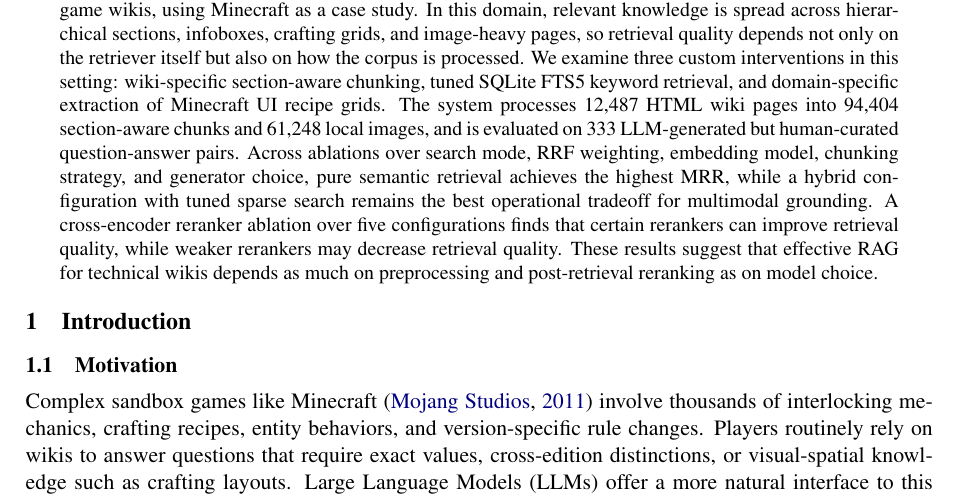
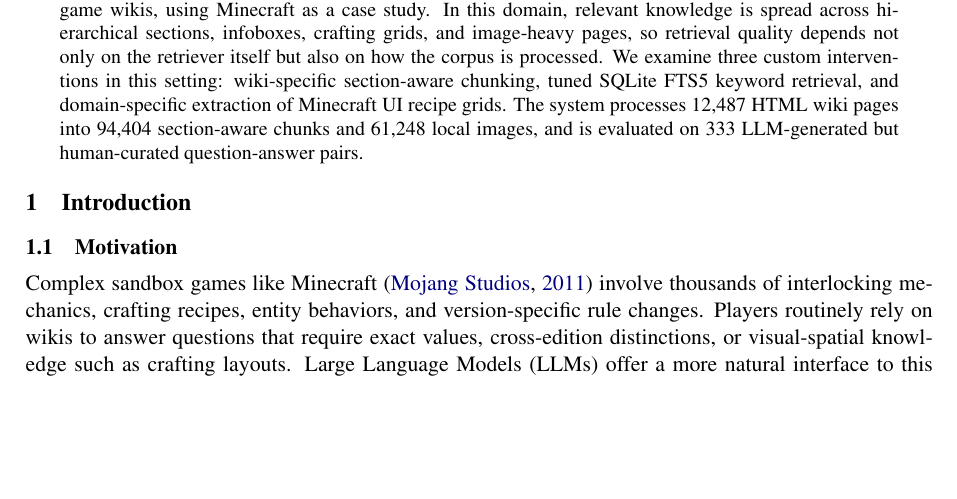
Before and after one commit to AnnoyedJames/Ore-acle-Offline, a LaTeX paper (latex_paper/main_rebalanced.tex): part of page 1 of 13, cut so that both start at the same text, the shorter picture padded with empty space. Compiled offline with pdfLaTeX.

```diff
--- a/latex_paper/main_rebalanced.tex
+++ b/latex_paper/main_rebalanced.tex
@@ -35,7 +35,7 @@
 \maketitle
 
 \begin{abstract}
-We present \textbf{Ore-acle}, an offline multimodal retrieval-augmented generation (RAG) system for complex game wikis, using Minecraft as a case study. In this domain, relevant knowledge is spread across hierarchical sections, infoboxes, crafting grids, and image-heavy pages, so retrieval quality depends not only on the retriever itself but also on how the corpus is processed. We examine three custom interventions in this setting: wiki-specific section-aware chunking, tuned SQLite FTS5 keyword retrieval, and domain-specific extraction of Minecraft UI recipe grids. The system processes 12,487 HTML wiki pages into 94,404 section-aware chunks and 61,248 local images, and is evaluated on 333 LLM-generated but human-curated question-answer pairs. Across ablations over search mode, RRF weighting, embedding model, chunking strategy, and generator choice, pure semantic retrieval achieves the highest MRR, while a hybrid configuration with tuned sparse search remains the best operational tradeoff for multimodal grounding. A cross-encoder reranker ablation over five configurations finds that certain rerankers can improve retrieval quality, while weaker rerankers may decrease retrieval quality. These results suggest that effective RAG for technical wikis depends as much on preprocessing and post-retrieval reranking as on model choice.
+We present \textbf{Ore-acle}, an offline multimodal retrieval-augmented generation (RAG) system for complex game wikis, using Minecraft as a case study. In this domain, relevant knowledge is spread across hierarchical sections, infoboxes, crafting grids, and image-heavy pages, so retrieval quality depends not only on the retriever itself but also on how the corpus is processed. We examine three custom interventions in this setting: wiki-specific section-aware chunking, tuned SQLite FTS5 keyword retrieval, and domain-specific extraction of Minecraft UI recipe grids. The system processes 12,487 HTML wiki pages into 94,404 section-aware chunks and 61,248 local images, and is evaluated on 333 LLM-generated but human-curated question-answer pairs.
 \end{abstract}
 
 \section{Introduction}
```
Also changed, not shown: latex_paper/main_rebalanced.pdf, 4 other files.
